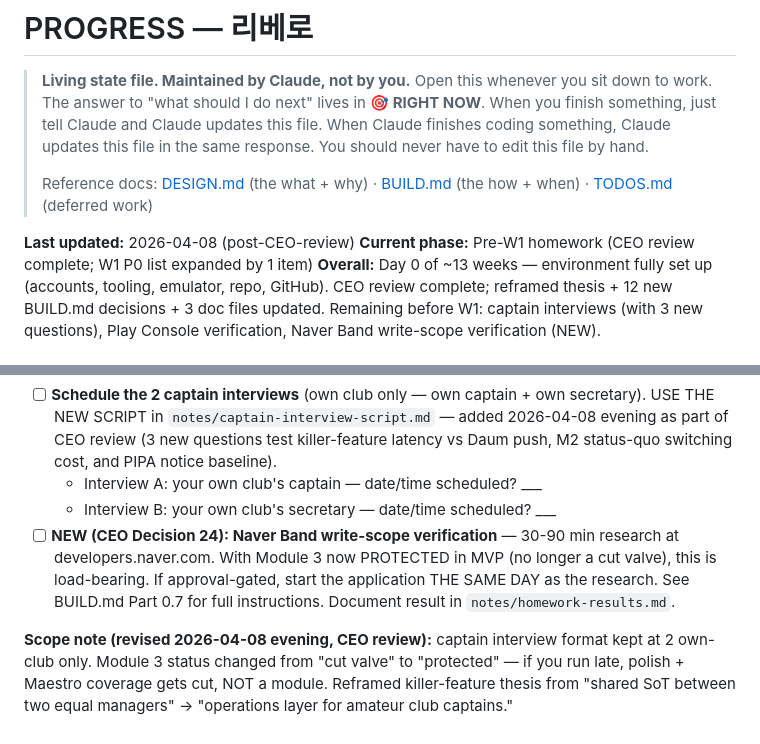
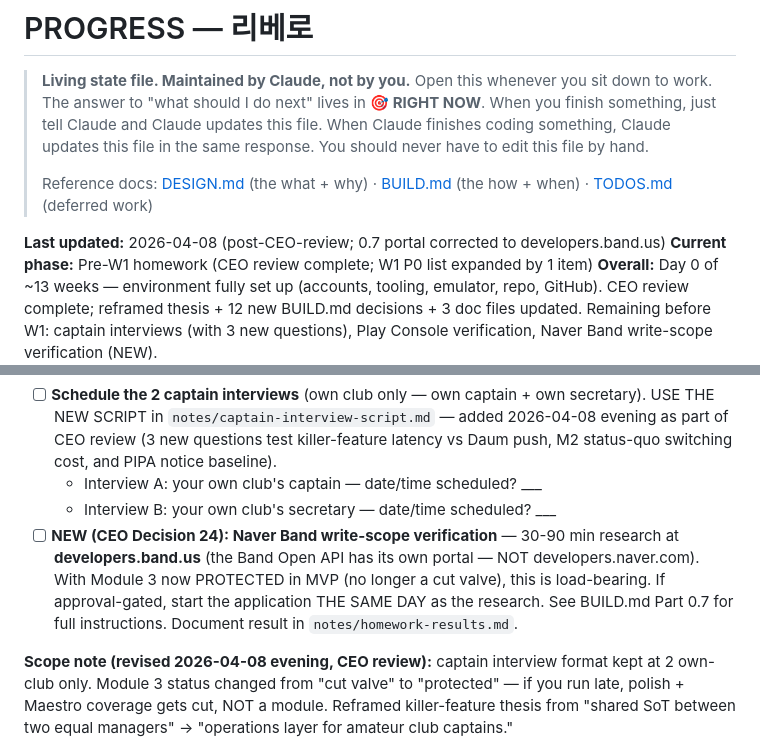
Before and after one commit to hykhyk189/Libero, a Markdown page: PROGRESS.md, 2 parts joined by grey strips. GitHub-like rendering.

```diff
--- a/PROGRESS.md
+++ b/PROGRESS.md
@@ -4,7 +4,7 @@
 >
 > Reference docs: [DESIGN.md](DESIGN.md) (the what + why) · [BUILD.md](BUILD.md) (the how + when) · [TODOS.md](TODOS.md) (deferred work)
 
-**Last updated:** 2026-04-08 (post-CEO-review)
+**Last updated:** 2026-04-08 (post-CEO-review; 0.7 portal corrected to developers.band.us)
 **Current phase:** Pre-W1 homework (CEO review complete; W1 P0 list expanded by 1 item)
 **Overall:** Day 0 of ~13 weeks — environment fully set up (accounts, tooling, emulator, repo, GitHub). CEO review complete; reframed thesis + 12 new BUILD.md decisions + 3 doc files updated. Remaining before W1: captain interviews (with 3 new questions), Play Console verification, Naver Band write-scope verification (NEW).
 
@@ -16,7 +16,7 @@
 - [ ] **Schedule the 2 captain interviews** (own club only — own captain + own secretary). USE THE NEW SCRIPT in `notes/captain-interview-script.md` — added 2026-04-08 evening as part of CEO review (3 new questions test killer-feature latency vs Daum push, M2 status-quo switching cost, and PIPA notice baseline).
   - Interview A: your own club's captain — date/time scheduled? ___
   - Interview B: your own club's secretary — date/time scheduled? ___
-- [ ] **NEW (CEO Decision 24): Naver Band write-scope verification** — 30-90 min research at developers.naver.com. With Module 3 now PROTECTED in MVP (no longer a cut valve), this is load-bearing. If approval-gated, start the application THE SAME DAY as the research. See BUILD.md Part 0.7 for full instructions. Document result in `notes/homework-results.md`.
+- [ ] **NEW (CEO Decision 24): Naver Band write-scope verification** — 30-90 min research at **developers.band.us** (the Band Open API has its own portal — NOT developers.naver.com). With Module 3 now PROTECTED in MVP (no longer a cut valve), this is load-bearing. If approval-gated, start the application THE SAME DAY as the research. See BUILD.md Part 0.7 for full instructions. Document result in `notes/homework-results.md`.
 
 **Scope note (revised 2026-04-08 evening, CEO review):** captain interview format kept at 2 own-club only. Module 3 status changed from "cut valve" to "protected" — if you run late, polish + Maestro coverage gets cut, NOT a module. Reframed killer-feature thesis from "shared SoT between two equal managers" → "operations layer for amateur club captains."
 
```
Also changed, not shown: BUILD.md (+22 -11 lines), notes/homework-results.md (added).
